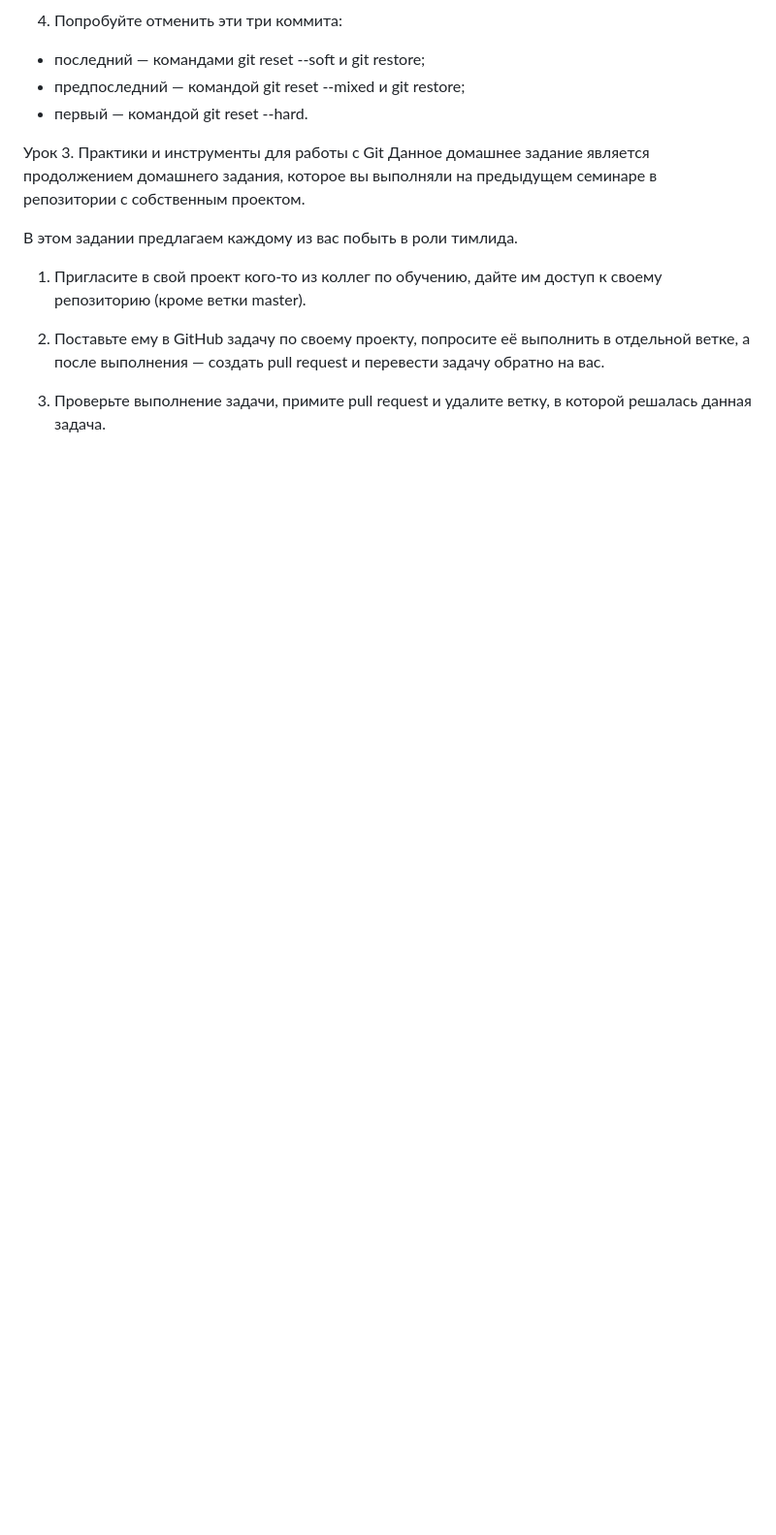
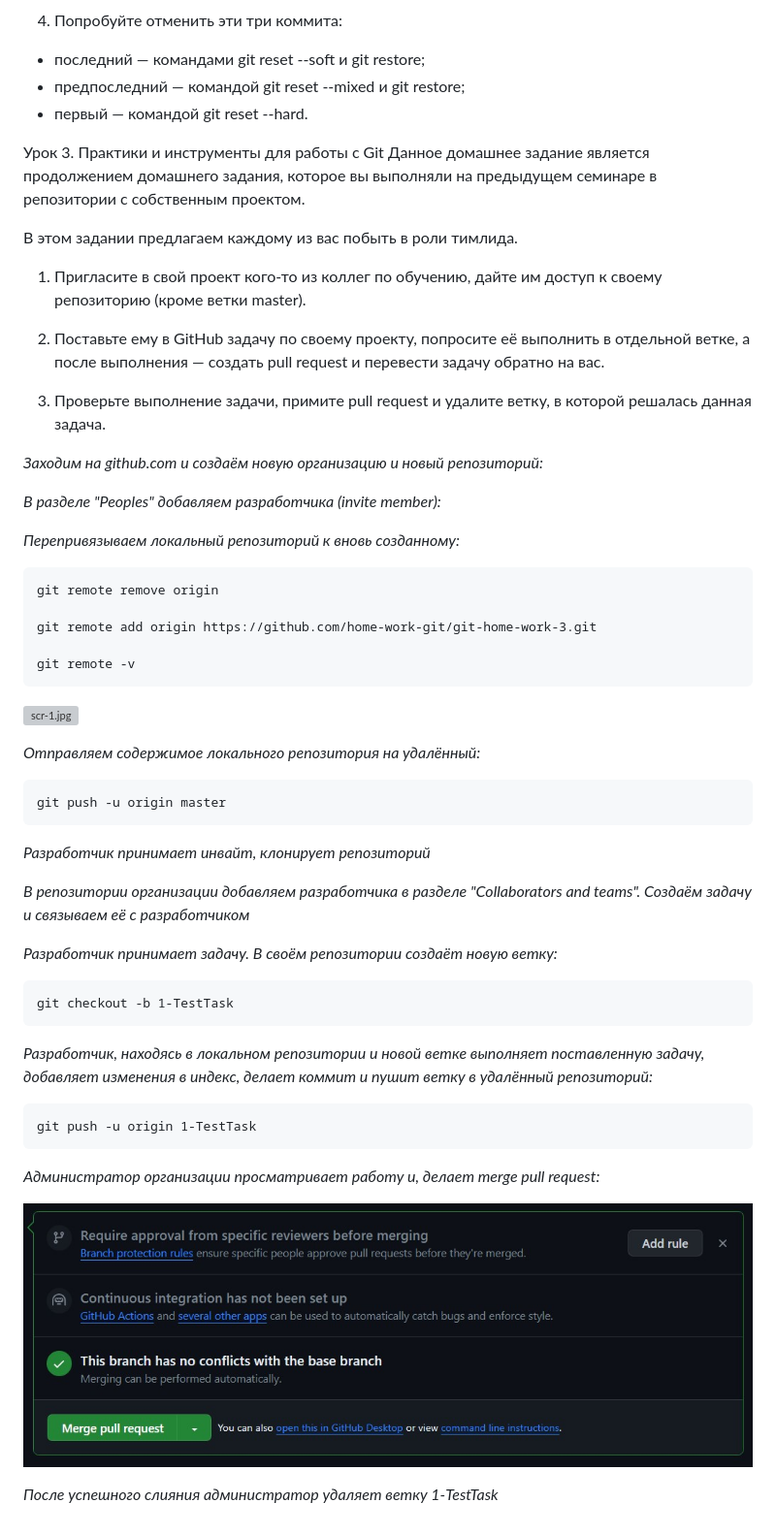
Before and after one commit to LOLkol733/GITin-depth, a Markdown page: README.md, the part around the change. Shown: that part at 97% size. GitHub-like rendering; blank space fills up the shorter version; grey boxes are pictures that could not be loaded.

````diff
--- a/README.md
+++ b/README.md
@@ -29,3 +29,47 @@
 2. Поставьте ему в GitHub задачу по своему проекту, попросите её выполнить в отдельной ветке, а после выполнения — создать pull request и перевести задачу обратно на вас.
 
 3. Проверьте выполнение задачи, примите pull request и удалите ветку, в которой решалась данная задача.
+
+_Заходим на github.com и создаём новую организацию и новый репозиторий:_
+
+_В разделе "Peoples" добавляем разработчика (invite member):_
+
+_Перепривязываем локальный репозиторий к вновь созданному:_
+
+```
+git remote remove origin
+
+git remote add origin https://github.com/home-work-git/git-home-work-3.git
+
+git remote -v
+```
+![scr-1.jpg]([https://github.com/LOLkol733/GITin-depth/blob/main/screenshotdz3/2.jpg)
+
+_Отправляем содержимое локального репозитория на удалённый:_
+
+```
+git push -u origin master
+```
+
+_Разработчик принимает инвайт, клонирует репозиторий_
+
+_В репозитории организации добавляем разработчика в разделе "Collaborators and teams". Создаём задачу и связываем её с разработчиком_
+
+
+_Разработчик принимает задачу. В своём репозитории создаёт новую ветку:_
+
+```
+git checkout -b 1-TestTask
+```
+
+_Разработчик, находясь в локальном репозитории и новой ветке выполняет поставленную задачу, добавляет изменения в индекс, делает коммит и пушит ветку в удалённый репозиторий:_
+
+```
+git push -u origin 1-TestTask
+```
+
+_Администратор организации просматривает работу и, делает merge pull request:_
+
+![scr-2.jpg](https://github.com/LOLkol733/GITin-depth/blob/main/screenshotdz3/5.jpg)
+
+_После успешного слияния администратор удаляет ветку 1-TestTask_
````
